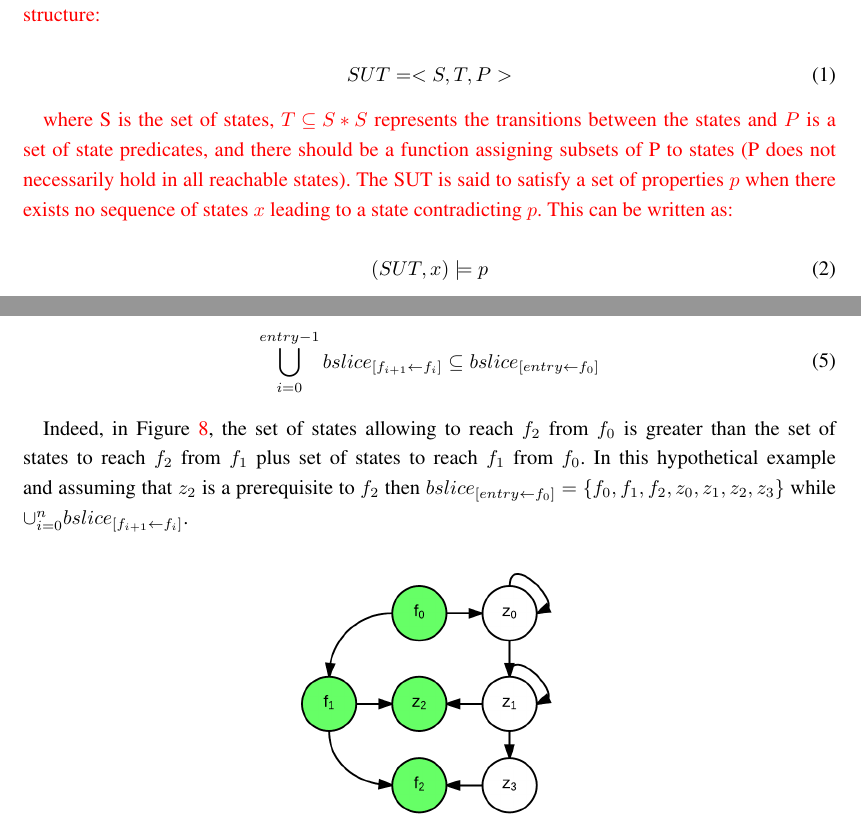
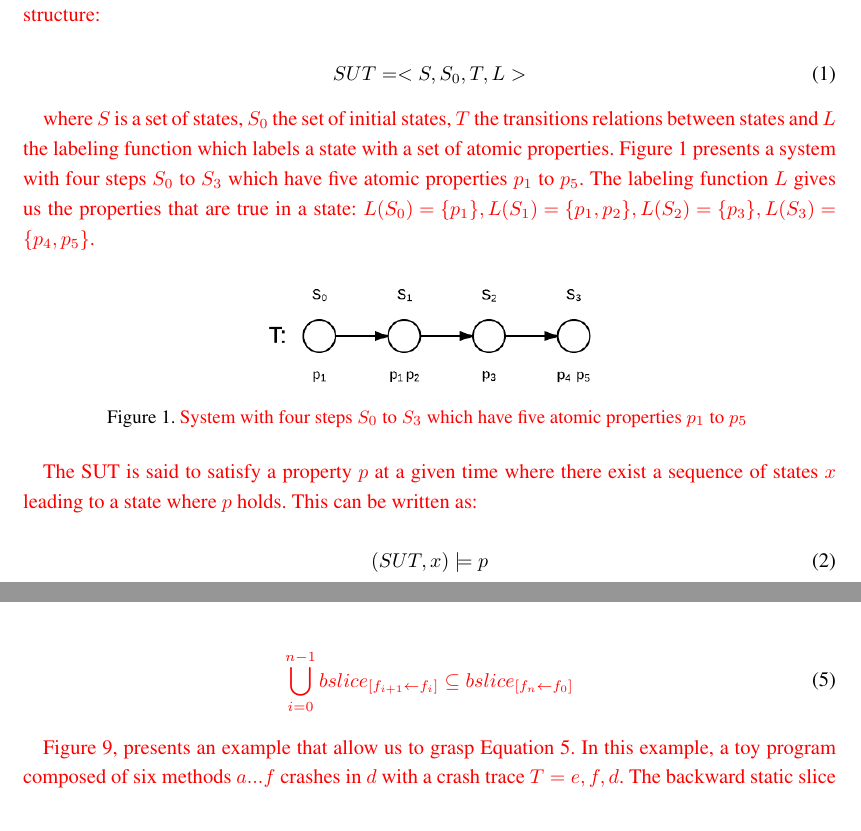
Before and after one commit to MathieuNls/jcharming-extension, a LaTeX document (jcharming-extension.tex): two parts of pages 6 and 12 of 29 before the commit and two parts of pages 6 and 11 of 29 after it, joined at a grey line, cut so that both start at the same text. The pictures show the PDF file jcharming-extension.pdf that the author committed with the source.

Commit message:
Modifications

```diff
--- a/jcharming-extension.tex
+++ b/jcharming-extension.tex
@@ -249,15 +251,22 @@ by testing exhaustively all the states of the system under test (SUT),
 which can be represented by a Kripke \cite{Kripke1963} structure:}
 
 \begin{equation}
-SUT = <S,T,P>
+SUT = <S, S_0, T, L>
 \end{equation}
 
-\red{\noindent where S is the set of states, $T \subseteq S * S$ represents the transitions
-between the states and $P$ is a set of state predicates, and there should be a
-function assigning subsets of P to states (P does not necessarily hold in all
-reachable states).
-The SUT is said to satisfy a set of properties $p$ when there exists
-no sequence of states $x$ leading to a state contradicting $p$.
+\red{\noindent where $S$ is a set of states, $S_0$ the set of initial states, $T$ the transitions relations between states and $L$ the labeling function which labels a state with a set of atomic properties.
+Figure~\ref{fig:mc-def} presents a system with four steps $S_0$ to $S_3$ which have five atomic properties $p_1$ to $p_5$.
+The labeling function $L$ gives us the properties that are true in a state: $L(S_0) = \{p_1\}, L(S_1) = \{p_1, p_2\}, L(S_2) = \{p_3\}, L(S_3) = \{p_4, p_5\}$.}
+
+\begin{figure}[h!]
+  \centering
+    \includegraphics[scale=0.4]{media/mc-def.png}
+    \caption{\red{System with four steps $S_0$ to $S_3$ which have five atomic properties $p_1$ to $p_5$}
+    \label{fig:mc-def}}
+\end{figure}
+
+
+\red{The SUT is said to satisfy a property $p$ at a given time where there exist a sequence of states $x$ leading to a state where $p$ holds.
 This can be written as:}
 
 \begin{equation}
@@ -502,8 +512,8 @@ represented as follows:
 
 \begin{equation}
 \centering
-\begin{split}
-bslice_{[entry \leftarrow f_0]} = bslice_{[f_1 \leftarrow f_0]} \cup bslice_{[f_2 \leftarrow f_1]} \cup ... \cup bslice_{[f_n \leftarrow f_{n\−1}]} \cup bslice_{[entry \leftarrow f_n]}
+\begin{split}\red{
+bslice_{[f_n \leftarrow f_0]} = bslice_{[f_1 \leftarrow f_0]} \cup bslice_{[f_2 \leftarrow f_1]} \cup ... \cup bslice_{[f_n \leftarrow f_{n\mymathhyphen1}]}}
 \end{split}
 \end{equation}
 
@@ -514,14 +524,12 @@ entry point of the program. More formally:
 \begin{equation}
 \centering
 \begin{split}
-\bigcup_{i=0}^{entry-1} bslice_{[f_{i+1} \leftarrow f_i]} \subseteq bslice_{[entry \leftarrow f_0]}
+  \red{
+\bigcup_{i=0}^{n-1} bslice_{[f_{i+1} \leftarrow f_i]} \subseteq bslice_{[f_n \leftarrow f_0]}
+  }
 \end{split}
+\label{eq:slice-unions}
 \end{equation}
 
-Indeed, in Figure \ref{fig:jcharming-slice}, the set of states allowing
-to reach $f_2$ from
-$f_0$ is greater than the set of states to reach $f_2$ from $f_1$ plus set
-of states to reach $f_1$ from $f_0$. In this hypothetical example and
-assuming that $z_2$ is a prerequisite to $f_2$ then
-$bslice_{[entry \leftarrow f_0]} = \{f_0 , f_1 , f_2 , z_0 , z_1 , z_2 , z_3 \}$
-while $\cup_{i=0}^n bslice_{[f_{i+1} \leftarrow f_i]}$.
+\red{Figure \ref{fig:jcharming-slice}, presents an example that allow us to grasp Equation \ref{eq:slice-unions}.
+In this example, a toy program composed of six methods $a...f$ crashes in $d$ with a crash trace $T = {e, f, d}$.
@@ -528,9 +539,9 @@ while $\cup_{i=0}^n bslice_{[f_{i+1} \leftarrow f_i]}$.
 
-\begin{figure}[h!]
+\begin{figure}
   \centering
-    \includegraphics{media/jcharming-slices.png}
-    \caption{Hypothetical example representing $bslice_{[entry \leftarrow f_0]}$ Vs. $\cup_{i=0}^n bslice_{[f_{i+1} \leftarrow f_i]} = \{f_0 , f_1 , f_2 , z_2 \}$
-    \label{fig:jcharming-slice}}
+    \includegraphics[scale=0.25]{media/jcharming-slices.png}
+    \caption{\red{Hypothetical example representing $bslice_{[a \leftarrow d]}$ (left) Vs. $\cup_{i=d}^{a} bslice_{[f_{i+1} \leftarrow f_i]}$ (right) for a crash trace $T=\{d, f, e\}$.
+    \label{fig:jcharming-slice}}}
 \end{figure}
 
 \red{In the worst case scenario where there exists one and only one
@@ -655,17 +666,18 @@ that processes the example of Figures \ref{fig:testing-toy} to \ref{fig:dcheckin
 following expression:
 
 \begin{equation}
+  \red{
   \exists x.
   \begin{pmatrix}
     \bigcup_{i=0}^{entry} bslice_{[f_{i+1} \leftarrow f_i]}  \subset SUT, \\
     x.\bigcup_{i=0}^{entry} bslice_{[f_{i+1} \leftarrow f_i]}  \subset x.SUT
   \end{pmatrix}
   \models c_{i>2}
+  }
 \end{equation}
 
 That is, there exists a sequence of state transitions $x$ that
 satisfies $c_{i>2}$ where both the transitions and the states are
-entry
 elements of $\bigcup_{i=0}^{entry} bslice_{[f_{i+1} \leftarrow f_i]}$ . Obviously, $c_{i>2}$ also
 needs to be included for the final static slice to be usable by
 the model checking engine. \red{That is, the only frame that
```
Also changed, not shown: jcharming-extension.pdf, media/jcharming-slices.png, media/mc-def.png (added), jcharming-extension.tex (78 more changed lines), 1 other file.
